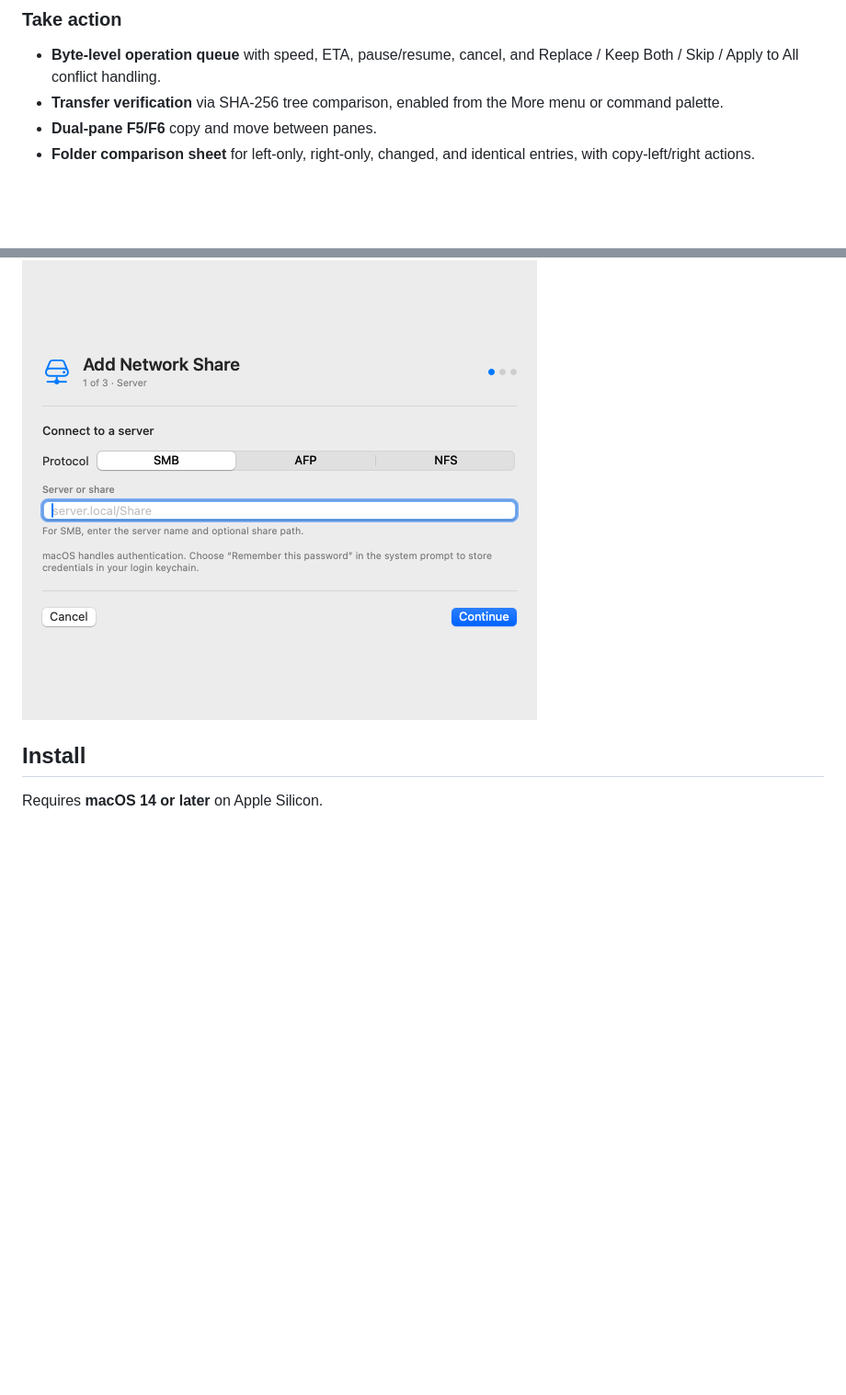
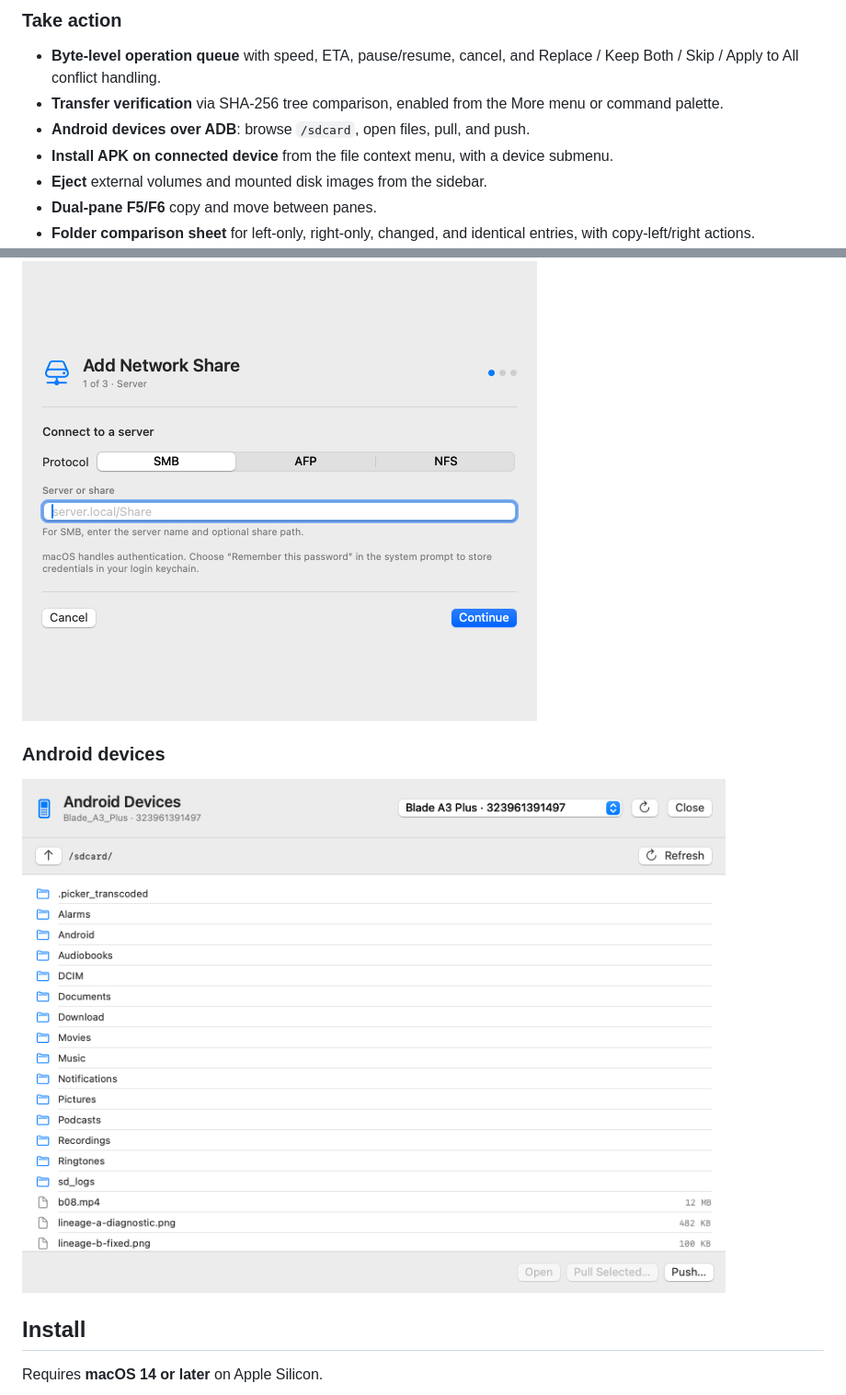
Before and after one commit to uulabs/UU-Explorer-MacOS, a Markdown page: README.md, 2 parts joined by grey strips. Shown at 92% size. Drawn GitHub-style; pictures changed too: Screenshots/android-browser.png (added); blank space fills up the shorter version.

Commit message:
Add Android ADB browser, APK install, and volume eject

```diff
--- a/README.md
+++ b/README.md
@@ -60,6 +60,9 @@ UU Explorer is a real AppKit/SwiftUI application, not a Finder skin. It brings t
 
 - **Byte-level operation queue** with speed, ETA, pause/resume, cancel, and Replace / Keep Both / Skip / Apply to All conflict handling.
 - **Transfer verification** via SHA-256 tree comparison, enabled from the More menu or command palette.
+- **Android devices over ADB**: browse `/sdcard`, open files, pull, and push.
+- **Install APK on connected device** from the file context menu, with a device submenu.
+- **Eject** external volumes and mounted disk images from the sidebar.
 - **Dual-pane F5/F6** copy and move between panes.
 - **Folder comparison sheet** for left-only, right-only, changed, and identical entries, with copy-left/right actions.
 - **Metadata inspector** for POSIX permissions, owner/group, hard links, xattrs, ACLs, symlinks, quarantine, image metadata, and streamed SHA-256.
@@ -111,6 +114,10 @@ UU Explorer is a real AppKit/SwiftUI application, not a Finder skin. It brings t
 ### Network share wizard
 
 <a href="Screenshots/network-wizard.png"><img src="Screenshots/network-wizard.png" alt="Network share setup wizard"></a>
+
+### Android devices
+
+<a href="Screenshots/android-browser.png"><img src="Screenshots/android-browser.png" alt="Android device browser over ADB"></a>
 
 ## Install
 
```
Also changed, not shown: 10 other files.
